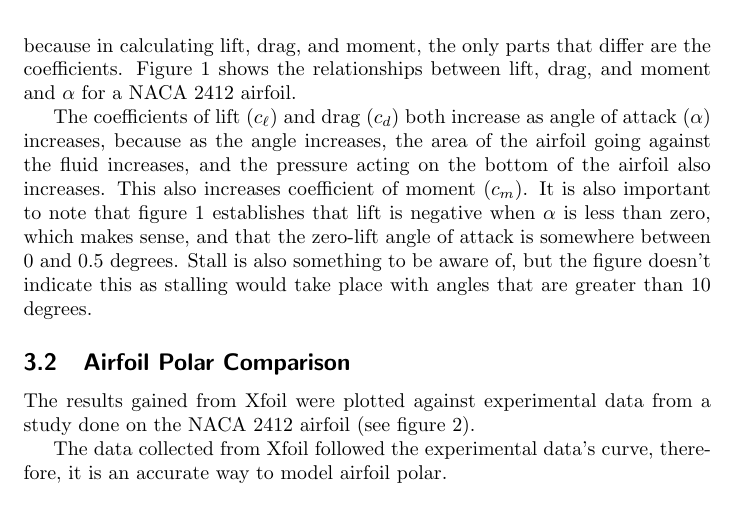
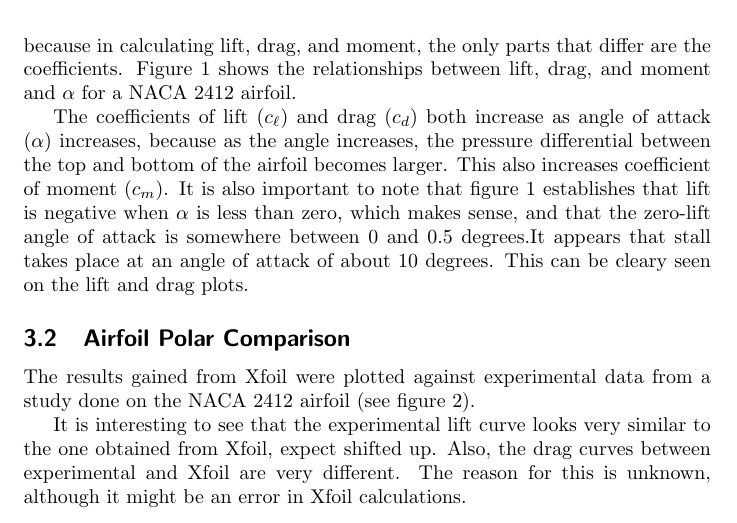
Before and after one commit to pettitnr1/497R-project, a LaTeX document (project_1/latex/project_1.tex): part of page 2 of 7, cut so that both start at the same text. Compiled offline with pdfLaTeX.

Commit message:
some requested changes

```diff
--- a/project_1/latex/project_1.tex
+++ b/project_1/latex/project_1.tex
@@ -42,7 +42,7 @@
 		\label{fig:aoa-coefficients}
 	\end{figure}
 
-	The coefficients of lift (\(c_\ell\)) and drag (\(c_d\)) both increase as angle of attack (\(\alpha\)) increases, because as the angle increases, the area of the airfoil going against the fluid increases, and the pressure acting on the bottom of the airfoil also increases. This also increases coefficient of moment (\(c_m\)). It is also important to note that figure \ref{fig:aoa-coefficients} establishes that lift is negative when \(\alpha\) is less than zero, which makes sense, and that the zero-lift angle of attack is somewhere between 0 and 0.5 degrees. Stall is also something to be aware of, but the figure doesn't indicate this as stalling would take place with angles that are greater than 10 degrees.
+	The coefficients of lift (\(c_\ell\)) and drag (\(c_d\)) both increase as angle of attack (\(\alpha\)) increases, because as the angle increases, the pressure differential between the top and bottom of the airfoil becomes larger. This also increases coefficient of moment (\(c_m\)). It is also important to note that figure \ref{fig:aoa-coefficients} establishes that lift is negative when \(\alpha\) is less than zero, which makes sense, and that the zero-lift angle of attack is somewhere between 0 and 0.5 degrees.It appears that stall takes place at an angle of attack of about 10 degrees. This can be cleary seen on the lift and drag plots.
 
 	\subsection{Airfoil Polar Comparison}
 	The results gained from Xfoil were plotted against experimental data from a study done on the NACA 2412 airfoil (see figure \ref{fig:airfoil-comparison}).
@@ -54,7 +54,7 @@
 		\label{fig:airfoil-comparison}
 	\end{figure}
 
-	The data collected from Xfoil followed the experimental data's curve, therefore, it is an accurate way to model airfoil polar.
+	It is interesting to see that the experimental lift curve looks very similar to the one obtained from Xfoil, expect shifted up. Also, the drag curves between experimental and Xfoil are very different. The reason for this is unknown, although it might be an error in Xfoil calculations.
 
 	\subsection{Effect of Reynold's Number}
 	The Reynold's number is an indicator of how viscous the fluid that an airfoil is traveling through is. A high Reynold's number is an indicator that fluid flow will be turbulent, where as a low Reynold's number is an indicator of laminar flow. In figure \ref{fig:altered-reynolds}, the relationships between Reynold's number and the coefficients are shown.
```
Also changed, not shown: project_1/graphics/airfoil-compare.pdf, project_1/graphics/altered-camber.pdf, project_1/graphics/altered-reynolds.pdf, project_1/graphics/altered-thickness.pdf, project_1/graphics/aoa-coefficients.pdf, project_1/latex/project_1.pdf, 4 other files.
